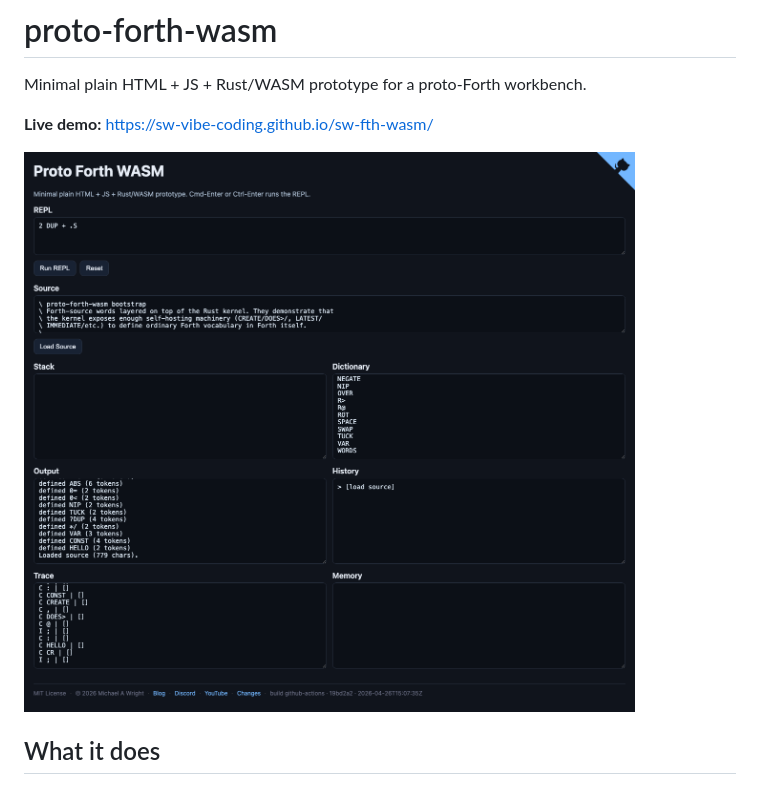
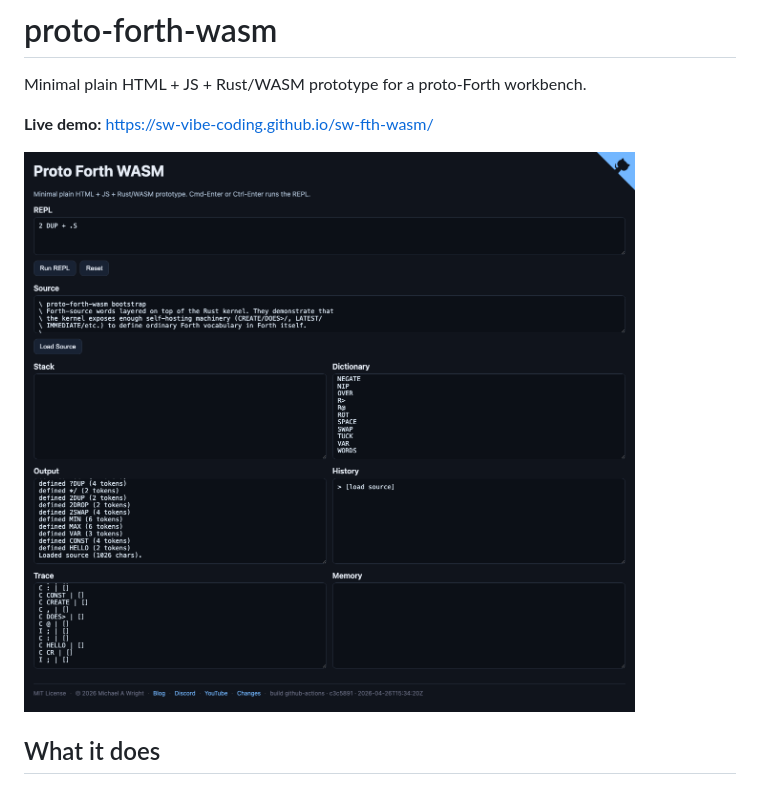
Before and after one commit to sw-vibe-coding/sw-fth-wasm, a Markdown page: README.md, the part around the change. GitHub-like rendering; pictures changed too: images/screenshot.png.

```diff
--- a/README.md
+++ b/README.md
@@ -4,7 +4,7 @@ Minimal plain HTML + JS + Rust/WASM prototype for a proto-Forth workbench.
 
 **Live demo:** <https://sw-vibe-coding.github.io/sw-fth-wasm/>
 
-![screenshot](images/screenshot.png?ts=1777216236296)
+![screenshot](images/screenshot.png?ts=1777219196532)
 
 ## What it does
 
```
Also changed, not shown: CHANGES.md (+2 -0 lines), 1 other file.
